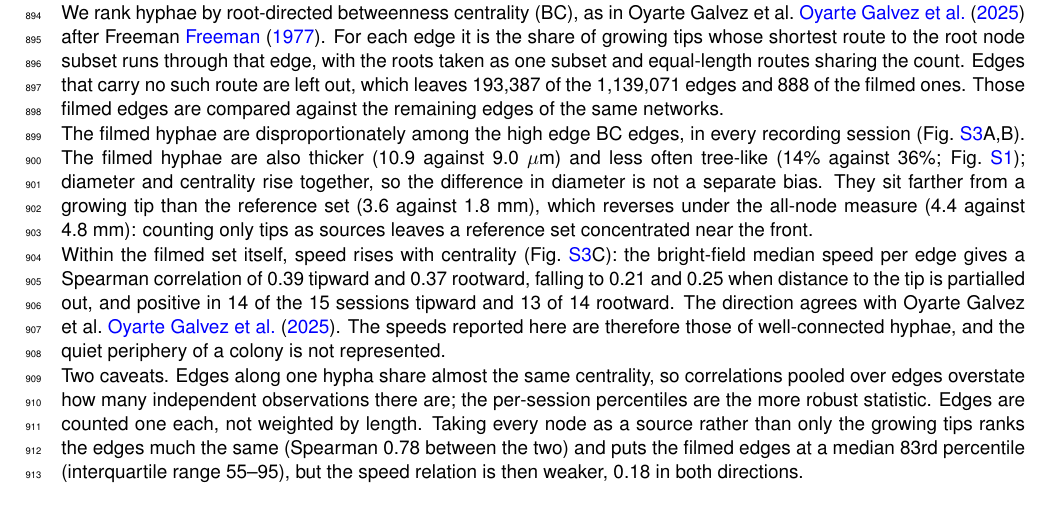
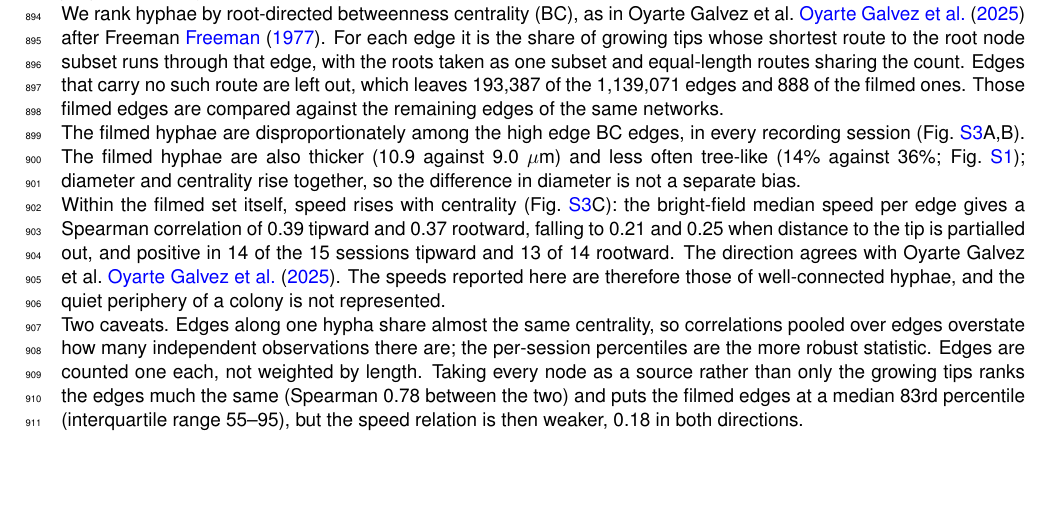
Before and after one commit to Staalduine/AMF_Transport, a LaTeX document (00_Article_Merge.tex, which reads 02_Article_Supplementary.tex): part of page 28 of 56 before the commit and part of page 28 of 57 after it, cut so that both start at the same text, the shorter picture padded with empty space. Compiled offline with pdfLaTeX.

Commit message:
SI S1.2: drop tip-distance sentence (user comment)
Co-Authored-By: Claude Opus 5.5 <noreply@anthropic.com>
Claude-Session: https://claude.ai/code/session_01S72jkdFcwCp6UX3fMJ6w2G

```diff
--- a/02_Article_Supplementary.tex
+++ b/02_Article_Supplementary.tex
@@ -152,7 +152,6 @@ Those filmed edges are compared against the remaining edges of the same networks
 
 The filmed hyphae are disproportionately among the high edge BC edges, in every recording session (Fig.~\ref{fig:bc_selection}A,B).
 The filmed hyphae are also thicker (10.9 against 9.0~$\mu$m) and less often tree-like (14\% against 36\%; Fig.~\ref{fig:tree_like_share}); diameter and centrality rise together, so the difference in diameter is not a separate bias.
-They sit farther from a growing tip than the reference set (3.6 against 1.8~mm), which reverses under the all-node measure (4.4 against 4.8~mm): counting only tips as sources leaves a reference set concentrated near the front.
 
 Within the filmed set itself, speed rises with centrality (Fig.~\ref{fig:bc_selection}C): the bright-field median speed per edge gives a Spearman correlation of 0.39 tipward and 0.37 rootward, falling to 0.21 and 0.25 when distance to the tip is partialled out, and positive in 14 of the 15 sessions tipward and 13 of 14 rootward.
 The direction agrees with Oyarte Galvez et al.~\cite{oyarte_galvez_travelling-wave_2025}.
```
